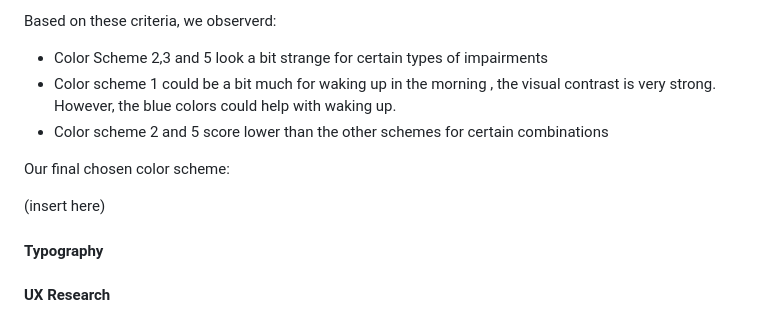
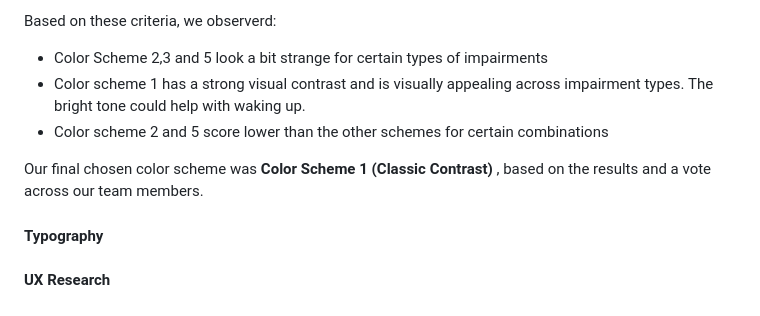
Before and after one commit to dasic002/2411-hackathon-team2, a Markdown page: README.md, the part around the change. GitHub-like rendering.

Commit message:
add info about chosen color theme to README

```diff
--- a/README.md
+++ b/README.md
@@ -129,12 +129,10 @@ All of the color schemes were readable for individuals with various types of vis
 Based on these criteria, we observerd:
 
 - Color Scheme 2,3 and 5 look a bit strange for certain types of impairments
-- Color scheme 1 could be a bit much for waking up in the morning , the visual contrast is very strong. However, the blue colors could help with waking up.
+- Color scheme 1 has a strong visual contrast and is visually appealing across impairment types. The bright tone could help with waking up.
 - Color scheme 2 and 5 score lower than the other schemes for certain combinations
 
-Our final chosen color scheme:
-
-(insert here)
+Our final chosen color scheme was **Color Scheme 1 (Classic Contrast)** , based on the results and a vote across our team members.
 
 #### Typography
 
```
